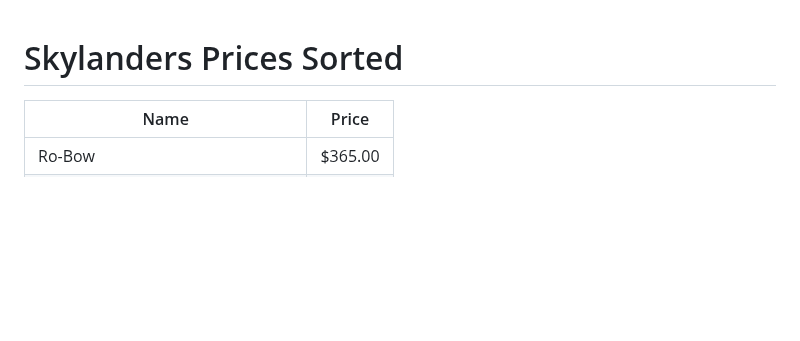
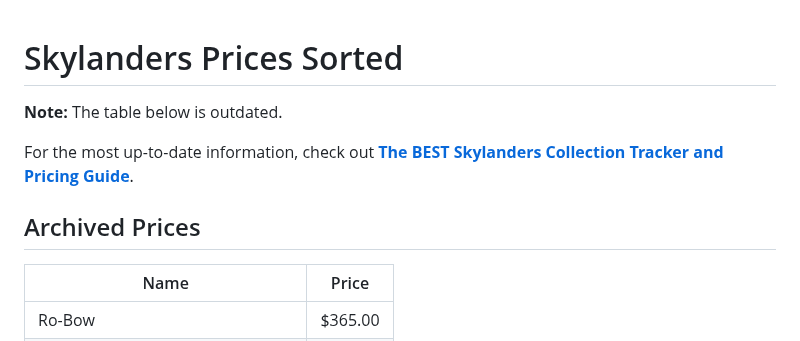
Before and after one commit to skylandersNFC/Docs, a Markdown page: Skylanders_Prices_Sorted/README.md, the part around the change. GitHub-like rendering; blank space fills up the shorter version.

Commit message:
The BEST Skylanders Collection Tracker and Pricing Guide

```diff
--- a/Skylanders_Prices_Sorted/README.md
+++ b/Skylanders_Prices_Sorted/README.md
@@ -1,4 +1,10 @@
 # Skylanders Prices Sorted
+
+**Note:** The table below is outdated.
+
+For the most up-to-date information, check out **[The BEST Skylanders Collection Tracker and Pricing Guide](https://www.youtube.com/watch?v=SoRV5rJwJ4g)**.
+
+## Archived Prices
 
 | Name                              | Price   |
 | --------------------------------- | ------- |
```
